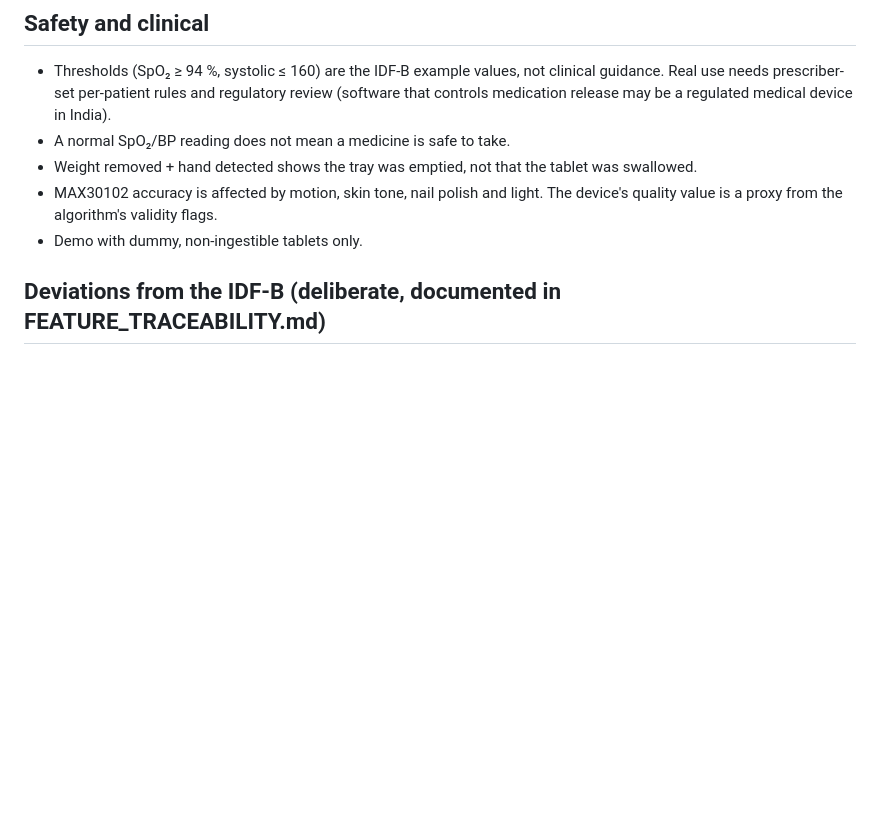
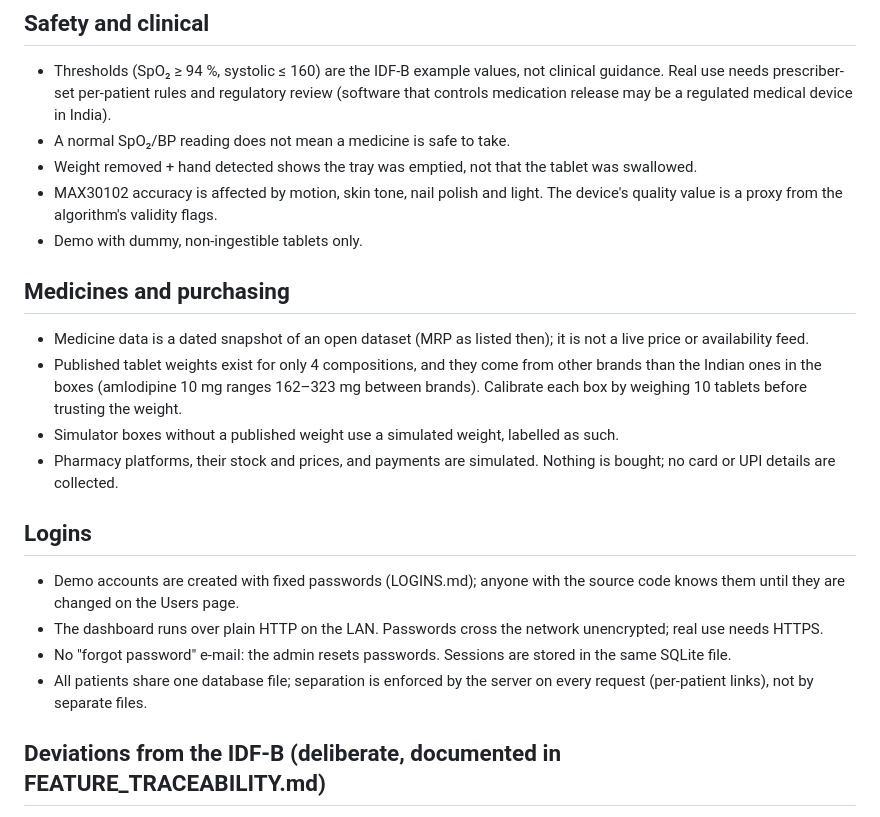
Before and after one commit to Dhanush0766/Zyron_hackshift, a Markdown page: KNOWN_LIMITATIONS.md, the part around the change. Drawn GitHub-style; blank space fills up the shorter version.

```diff
--- a/KNOWN_LIMITATIONS.md
+++ b/KNOWN_LIMITATIONS.md
@@ -6,6 +6,18 @@
 - Weight removed + hand detected shows the tray was emptied, not that the tablet was swallowed.
 - MAX30102 accuracy is affected by motion, skin tone, nail polish and light. The device's quality value is a proxy from the algorithm's validity flags.
 - Demo with dummy, non-ingestible tablets only.
+
+## Medicines and purchasing
+- Medicine data is a dated snapshot of an open dataset (MRP as listed then); it is not a live price or availability feed.
+- Published tablet weights exist for only 4 compositions, and they come from other brands than the Indian ones in the boxes (amlodipine 10 mg ranges 162–323 mg between brands). Calibrate each box by weighing 10 tablets before trusting the weight.
+- Simulator boxes without a published weight use a simulated weight, labelled as such.
+- Pharmacy platforms, their stock and prices, and payments are simulated. Nothing is bought; no card or UPI details are collected.
+
+## Logins
+- Demo accounts are created with fixed passwords (LOGINS.md); anyone with the source code knows them until they are changed on the Users page.
+- The dashboard runs over plain HTTP on the LAN. Passwords cross the network unencrypted; real use needs HTTPS.
+- No "forgot password" e-mail: the admin resets passwords. Sessions are stored in the same SQLite file.
+- All patients share one database file; separation is enforced by the server on every request (per-patient links), not by separate files.
 
 ## Deviations from the IDF-B (deliberate, documented in FEATURE_TRACEABILITY.md)
 - A named reviewer can override a gate suppression (IDF-B cancels the cycle).
```
